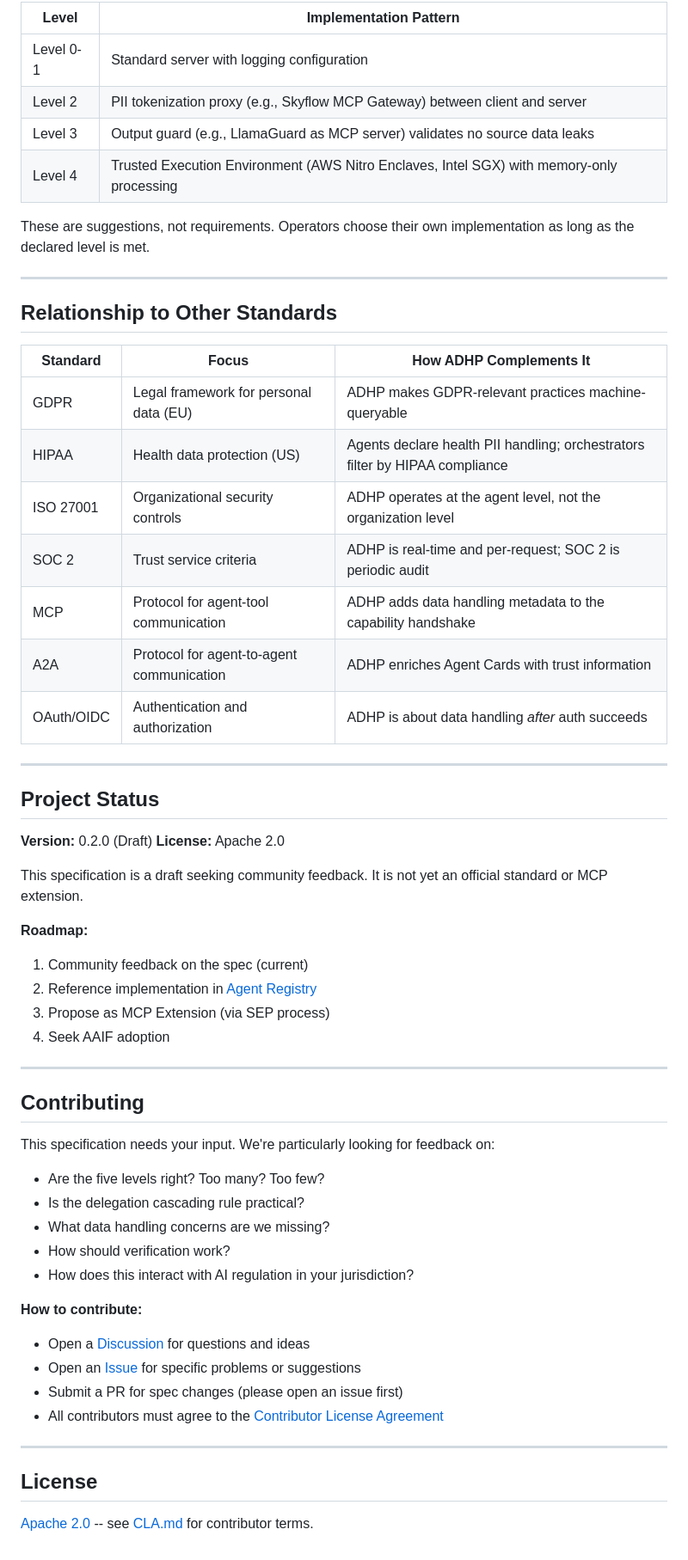
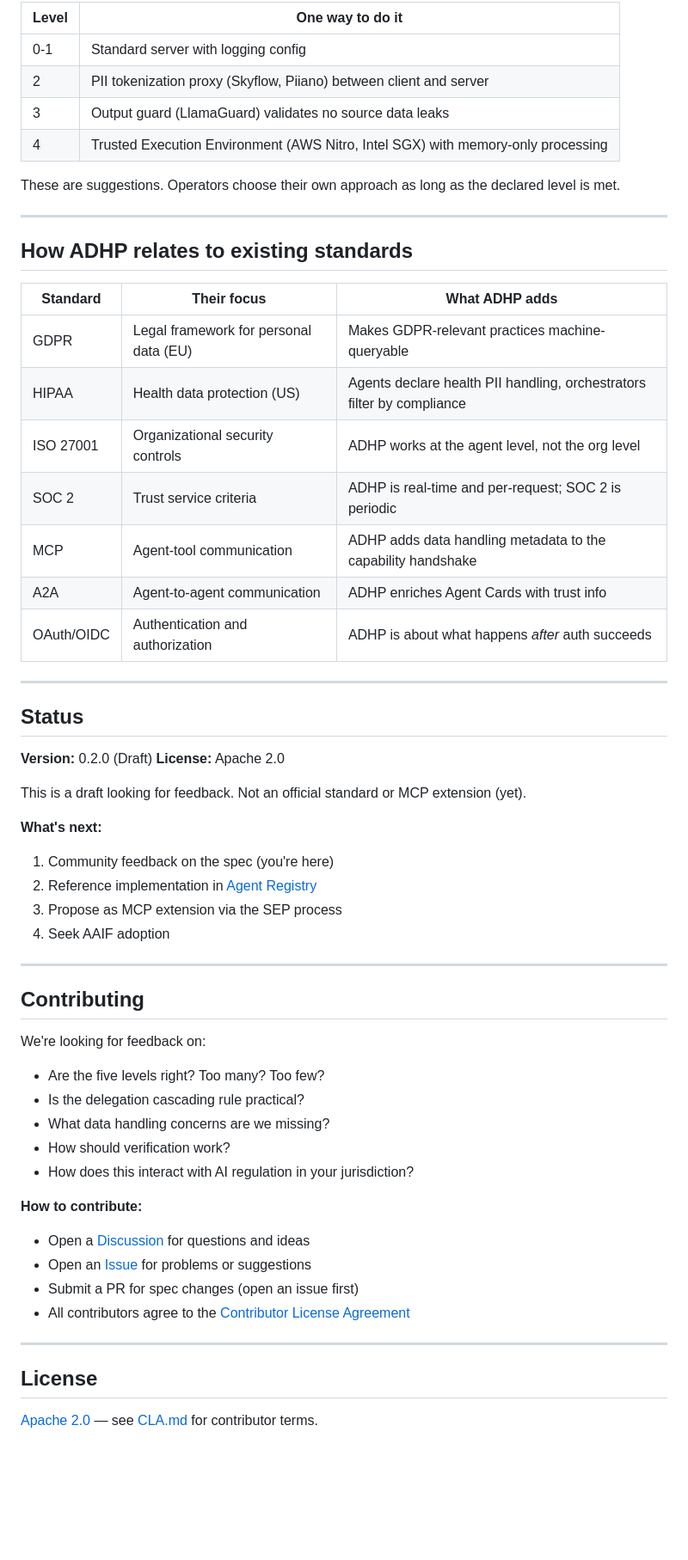
Before and after one commit to StevenJohnson998/agent-data-handling-policy, a Markdown page: README.md, the part around one of its changes. Shown at 86% size. Rendered like a GitHub page; blank space fills up the shorter version.

Commit message:
readme clarity improvements

```diff
--- a/README.md
+++ b/README.md
@@ -301,47 +294,47 @@ ADHP defines *what* agents must declare. Here's *how* each level can be achieved
 
-| Level | Implementation Pattern |
-|-------|----------------------|
-| Level 0-1 | Standard server with logging configuration |
-| Level 2 | PII tokenization proxy (e.g., Skyflow MCP Gateway) between client and server |
-| Level 3 | Output guard (e.g., LlamaGuard as MCP server) validates no source data leaks |
-| Level 4 | Trusted Execution Environment (AWS Nitro Enclaves, Intel SGX) with memory-only processing |
+| Level | One way to do it |
+|-------|-----------------|
+| 0-1 | Standard server with logging config |
+| 2 | PII tokenization proxy (Skyflow, Piiano) between client and server |
+| 3 | Output guard (LlamaGuard) validates no source data leaks |
+| 4 | Trusted Execution Environment (AWS Nitro, Intel SGX) with memory-only processing |
 
-These are suggestions, not requirements. Operators choose their own implementation as long as the declared level is met.
+These are suggestions. Operators choose their own approach as long as the declared level is met.
 
 ---
 
-## Relationship to Other Standards
+## How ADHP relates to existing standards
 
-| Standard | Focus | How ADHP Complements It |
-|----------|-------|------------------------|
-| GDPR | Legal framework for personal data (EU) | ADHP makes GDPR-relevant practices machine-queryable |
-| HIPAA | Health data protection (US) | Agents declare health PII handling; orchestrators filter by HIPAA compliance |
-| ISO 27001 | Organizational security controls | ADHP operates at the agent level, not the organization level |
-| SOC 2 | Trust service criteria | ADHP is real-time and per-request; SOC 2 is periodic audit |
-| MCP | Protocol for agent-tool communication | ADHP adds data handling metadata to the capability handshake |
-| A2A | Protocol for agent-to-agent communication | ADHP enriches Agent Cards with trust information |
-| OAuth/OIDC | Authentication and authorization | ADHP is about data handling *after* auth succeeds |
+| Standard | Their focus | What ADHP adds |
+|----------|-----------|----------------|
+| GDPR | Legal framework for personal data (EU) | Makes GDPR-relevant practices machine-queryable |
+| HIPAA | Health data protection (US) | Agents declare health PII handling, orchestrators filter by compliance |
+| ISO 27001 | Organizational security controls | ADHP works at the agent level, not the org level |
+| SOC 2 | Trust service criteria | ADHP is real-time and per-request; SOC 2 is periodic |
+| MCP | Agent-tool communication | ADHP adds data handling metadata to the capability handshake |
+| A2A | Agent-to-agent communication | ADHP enriches Agent Cards with trust info |
+| OAuth/OIDC | Authentication and authorization | ADHP is about what happens *after* auth succeeds |
 
 ---
 
-## Project Status
+## Status
 
 **Version:** 0.2.0 (Draft)
 **License:** Apache 2.0
 
-This specification is a draft seeking community feedback. It is not yet an official standard or MCP extension.
+This is a draft looking for feedback. Not an official standard or MCP extension (yet).
 
-**Roadmap:**
-1. Community feedback on the spec (current)
+**What's next:**
+1. Community feedback on the spec (you're here)
 2. Reference implementation in [Agent Registry](https://github.com/StevenJohnson998/agent-registry)
-3. Propose as MCP Extension (via SEP process)
+3. Propose as MCP extension via the SEP process
 4. Seek AAIF adoption
 
 ---
 
 ## Contributing
 
-This specification needs your input. We're particularly looking for feedback on:
+We're looking for feedback on:
 
 - Are the five levels right? Too many? Too few?
 - Is the delegation cascading rule practical?
@@ -351,12 +344,12 @@ This specification needs your input. We're particularly looking for feedback on:
 
 **How to contribute:**
 - Open a [Discussion](../../discussions) for questions and ideas
-- Open an [Issue](../../issues) for specific problems or suggestions
-- Submit a PR for spec changes (please open an issue first)
-- All contributors must agree to the [Contributor License Agreement](CLA.md)
+- Open an [Issue](../../issues) for problems or suggestions
+- Submit a PR for spec changes (open an issue first)
+- All contributors agree to the [Contributor License Agreement](CLA.md)
 
 ---
 
 ## License
 
-[Apache 2.0](LICENSE) -- see [CLA.md](CLA.md) for contributor terms.
+[Apache 2.0](LICENSE) — see [CLA.md](CLA.md) for contributor terms.
```
Also changed, not shown: other parts of README.md (+108 -115 lines).
